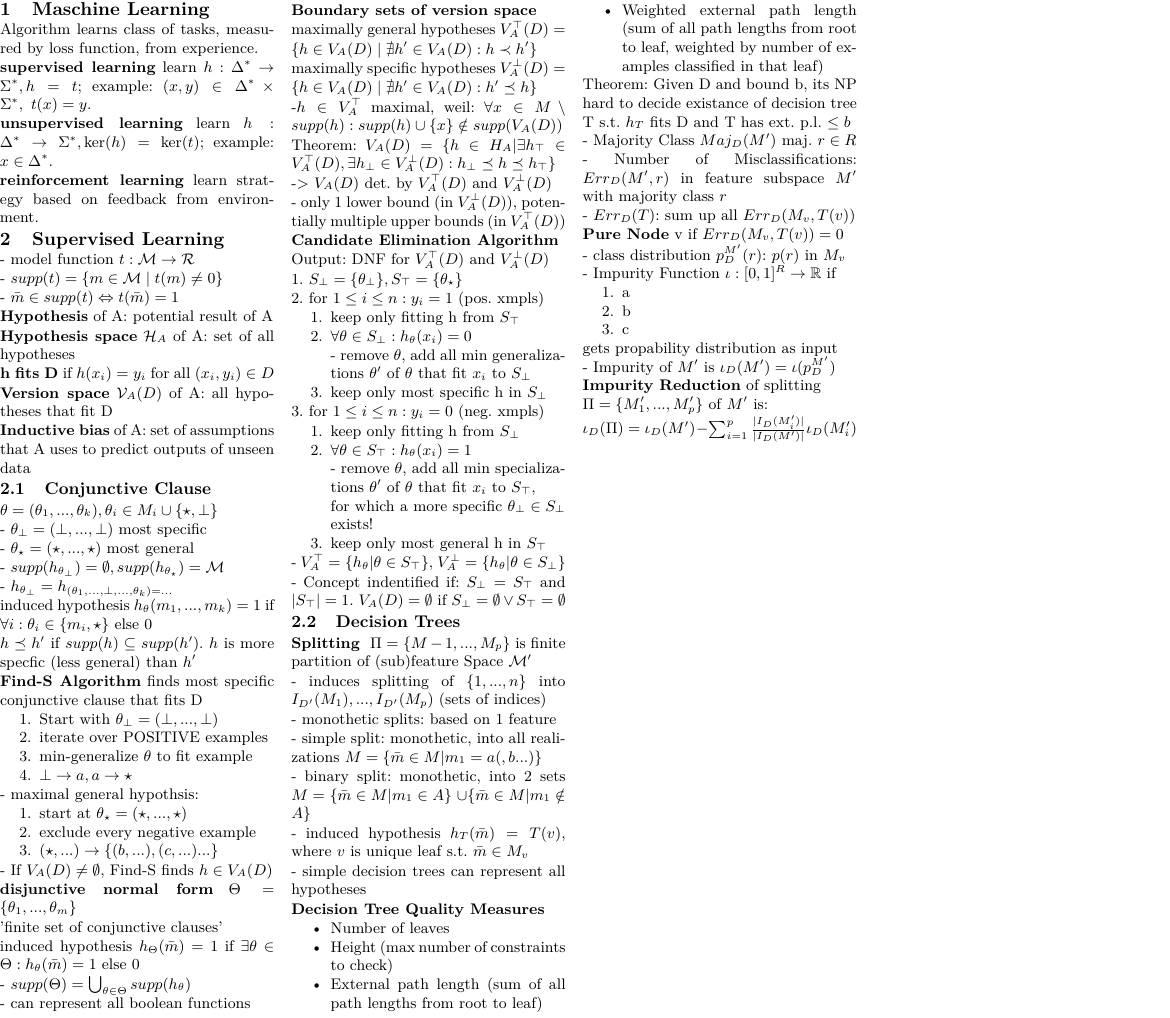
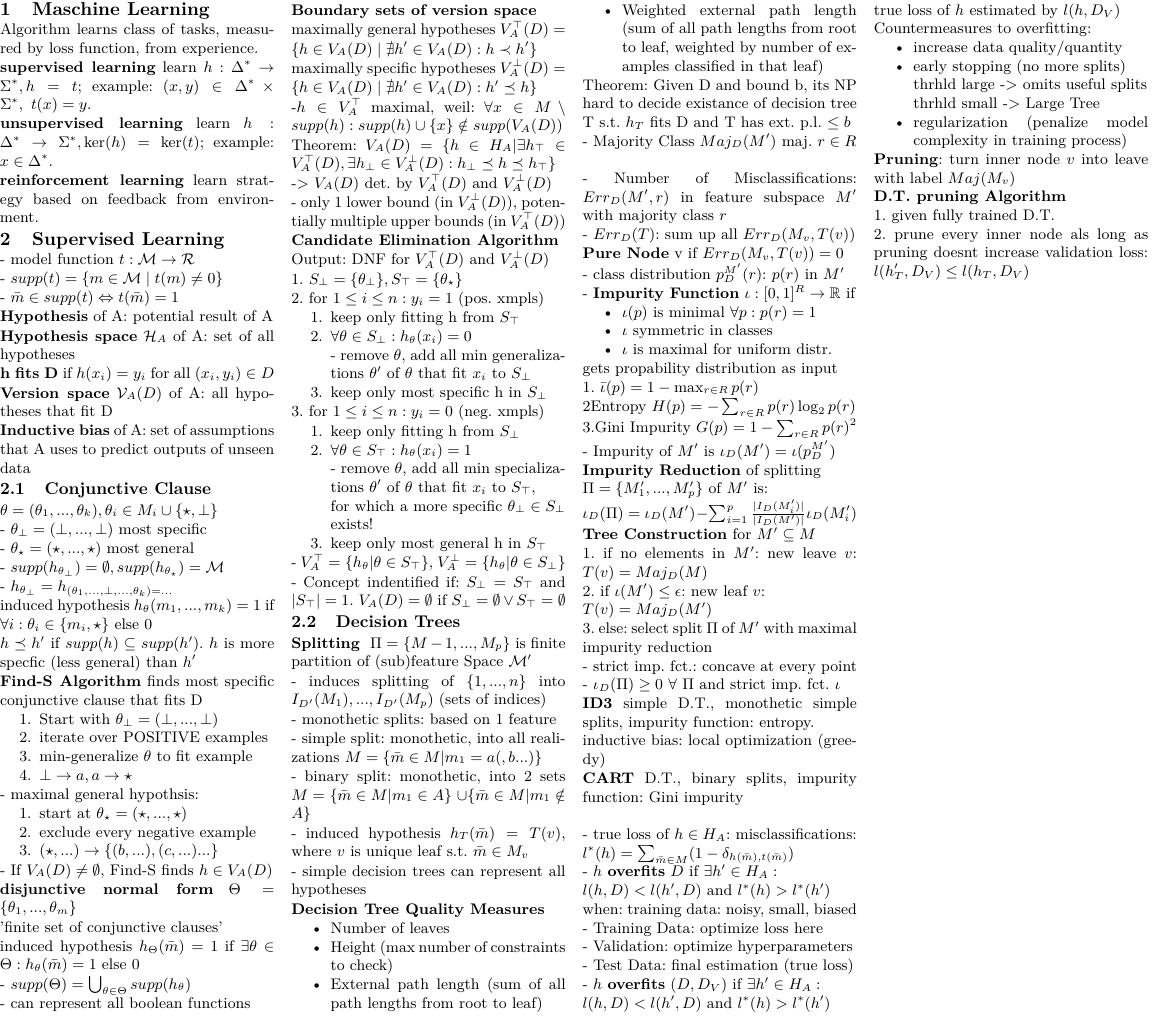
Before and after one commit to UnLukkyMe/FoML, a LaTeX document (cheat_sheet/cheatsheet.tex): part of page 1 of 2, cut so that both start at the same text. Compiled offline with pdfLaTeX.

Commit message:
trees finished

```diff
--- a/cheat_sheet/cheatsheet.tex
+++ b/cheat_sheet/cheatsheet.tex
@@ -189,21 +190,79 @@
 
     \textbf{Pure Node} v if $Err_D(M_v, T(v))=0$
 
-    - class distribution $p_D^{M'}(r)$: $p(r)$ in $M_v$
+    - class distribution $p_D^{M'}(r)$: $p(r)$ in $M'$
 
-    - Impurity Function $\iota: [0,1 ]^R \to \mathbb{R}$ if
-    \begin{enumerate}
-        \item a
-        \item b
-        \item c
-    \end{enumerate}
+    - \textbf{Impurity Function} $\iota: [0,1 ]^R \to \mathbb{R}$ if
+    \begin{itemize}
+        \item $\iota (p)$ is minimal $\forall p: p(r)=1$
+        \item $\iota$ symmetric in classes
+        \item $\iota$ is maximal for uniform distr.
+    \end{itemize}
     gets propability distribution as input
+
+    1. $\bar{\iota}(p)=1- \max_{r\in R}p(r)$
+
+    2Entropy $H(p)=-\sum_{r \in R} p(r) \log_2 p(r)$
+
+    3.Gini Impurity $G(p)=1-\sum_{r \in R} p(r)^2$
 
     - Impurity of $M'$ is $\iota_D(M')=\iota(p_D^{M'})$
 
     \textbf{Impurity Reduction} of splitting \\$\Pi=\{M'_1, ..., M'_p\}$ of $M'$ is:
 
     $\iota_D(\Pi)=\iota_D(M') - \sum_{i=1}^{p}\frac{|I_D(M'_i)|}{|I_D(M')|}\iota_D(M'_i)$
+
+        \textbf{Tree Construction} for $M'\subseteq M$
+
+        1. if no elements in $M'$: new leave $v$: $T(v)=Maj_D(M)$
+
+        2. if $\iota (M')\leq \epsilon$: new leaf $v$: \\ $T(v)=Maj_D(M')$
+
+        3. else: select split $\Pi$ of $M'$ with maximal impurity reduction
+
+        - strict imp. fct.: concave at every point
+        - $\iota_D(\Pi) \geq 0\ \forall \ \Pi$ and strict  imp. fct. $\iota$
+
+        \textbf{ID3} simple D.T., monothetic simple splits, impurity function: entropy.
+
+        inductive bias: local optimization (greedy)
+
+        \textbf{CART} D.T., binary splits, impurity function: Gini impurity
+        \\
+
+        - true loss of $h \in H_A$: misclassifications:\\ $l^*(h)=\sum_{\bar{m}\in M}^{}(1-\delta_{h(\bar{m}), t(\bar{m})})$
+
+        - $h$ \textbf{overfits} $D$ if $\exists h' \in H_A: $\\ $l(h, D) < l(h', D)$ and $l^*(h) > l^*(h')$
+
+        when: training data: noisy, small, biased
+
+        - Training Data: optimize loss here
+
+        - Validation: optimize hyperparameters
+
+        - Test Data: final estimation (true loss)
+
+        - $h$ \textbf{overfits} $(D, D_V)$ if $\exists h' \in H_A: $\\ $l(h, D) < l(h', D)$ and $l^*(h) > l^*(h')$
+
+        true loss of $h$ estimated by $l(h, D_V)$
+
+        Countermeasures to overfitting:
+        \begin{itemize}
+            \item increase data quality/quantity
+            \item early stopping (no more splits)
+
+                  thrhld large -> omits useful splits
+
+                  thrhld small -> Large Tree
+            \item regularization (penalize model complexity in training process)
+        \end{itemize}
+        \textbf{Pruning}: turn inner node $v$ into leave with label $Maj(M_v)$
+
+        \textbf{D.T. pruning Algorithm}
+
+        1. given fully trained D.T.
+
+        2. prune every inner node als long as pruning doesnt increase validation loss: $l(h_T', D_V) \leq l(h_T, D_V)$
 
     \newpage
 
```
Also changed, not shown: cheat_sheet/cheatsheet.pdf, cheat_sheet/cheatsheet.tex (1 more changed lines), 3 other files.
